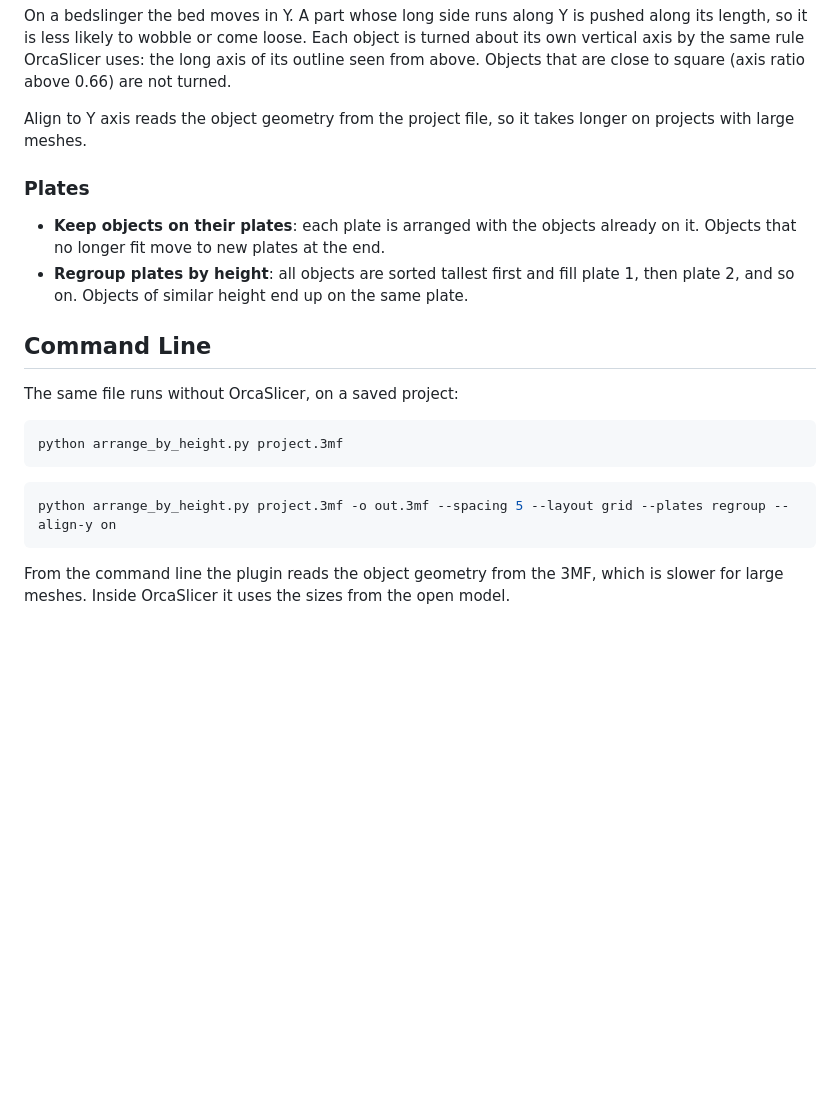
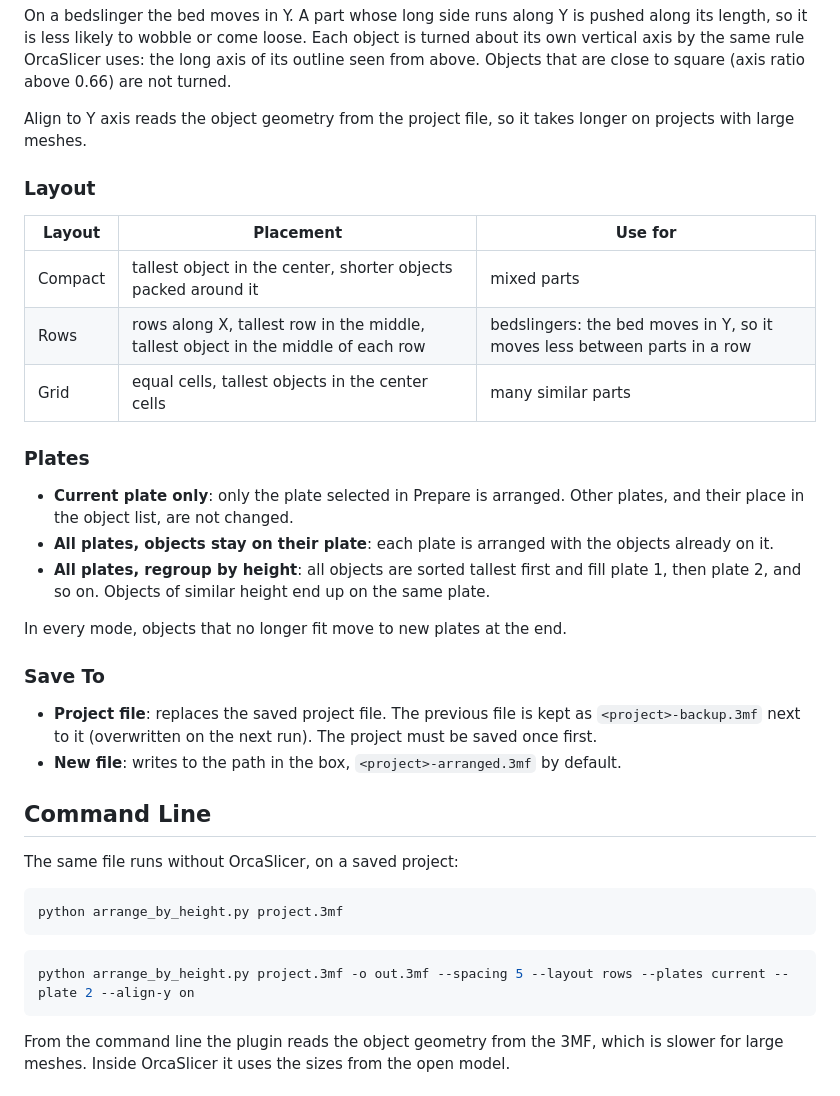
Before and after one commit to bacoj913/arrange-plugin-for-orca-slicer, a Markdown page: README.md, the part around one of its changes. GitHub-like rendering; blank space fills up the shorter version.

````diff
--- a/README.md
+++ b/README.md
@@ -95,12 +102,31 @@ Objects that are close to square (axis ratio above 0.66) are not turned.
 Align to Y axis reads the object geometry from the project file, so it takes longer on
 projects with large meshes.
 
+### Layout
+
+| Layout | Placement | Use for |
+|---|---|---|
+| Compact | tallest object in the center, shorter objects packed around it | mixed parts |
+| Rows | rows along X, tallest row in the middle, tallest object in the middle of each row | bedslingers: the bed moves in Y, so it moves less between parts in a row |
+| Grid | equal cells, tallest objects in the center cells | many similar parts |
+
 ### Plates
 
-- **Keep objects on their plates**: each plate is arranged with the objects already on it.
-  Objects that no longer fit move to new plates at the end.
-- **Regroup plates by height**: all objects are sorted tallest first and fill plate 1, then
-  plate 2, and so on. Objects of similar height end up on the same plate.
+- **Current plate only**: only the plate selected in Prepare is arranged. Other plates, and
+  their place in the object list, are not changed.
+- **All plates, objects stay on their plate**: each plate is arranged with the objects
+  already on it.
+- **All plates, regroup by height**: all objects are sorted tallest first and fill plate 1,
+  then plate 2, and so on. Objects of similar height end up on the same plate.
+
+In every mode, objects that no longer fit move to new plates at the end.
+
+### Save To
+
+- **Project file**: replaces the saved project file. The previous file is kept as
+  `<project>-backup.3mf` next to it (overwritten on the next run). The project must be
+  saved once first.
+- **New file**: writes to the path in the box, `<project>-arranged.3mf` by default.
 
 ## Command Line
 
@@ -111,7 +137,7 @@ python arrange_by_height.py project.3mf
 ```
 
 ```bash
-python arrange_by_height.py project.3mf -o out.3mf --spacing 5 --layout grid --plates regroup --align-y on
+python arrange_by_height.py project.3mf -o out.3mf --spacing 5 --layout rows --plates current --plate 2 --align-y on
 ```
 
 From the command line the plugin reads the object geometry from the 3MF, which is slower for
````
Also changed, not shown: other parts of README.md (+19 -12 lines), docs/tab-preview.png, 2 other files.
